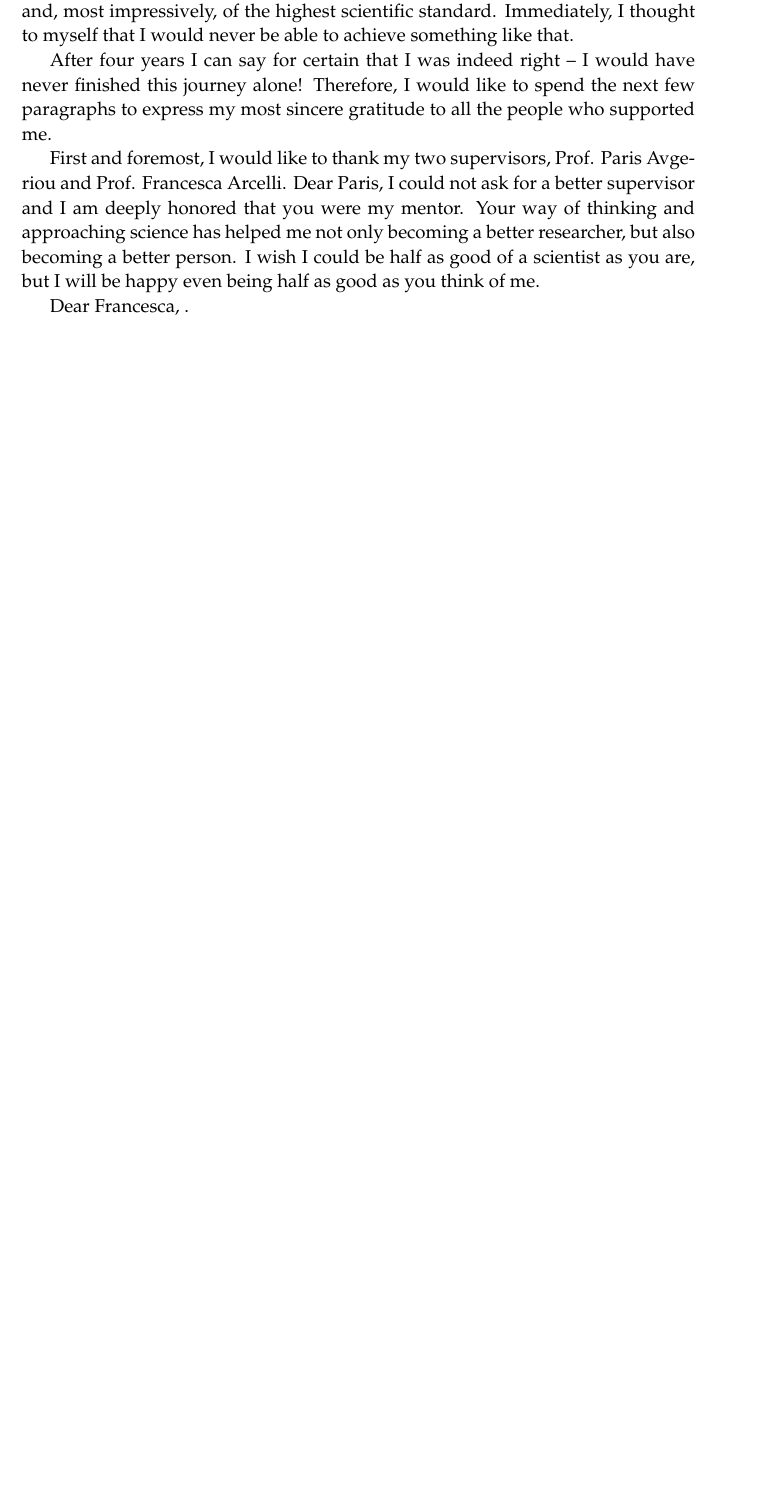
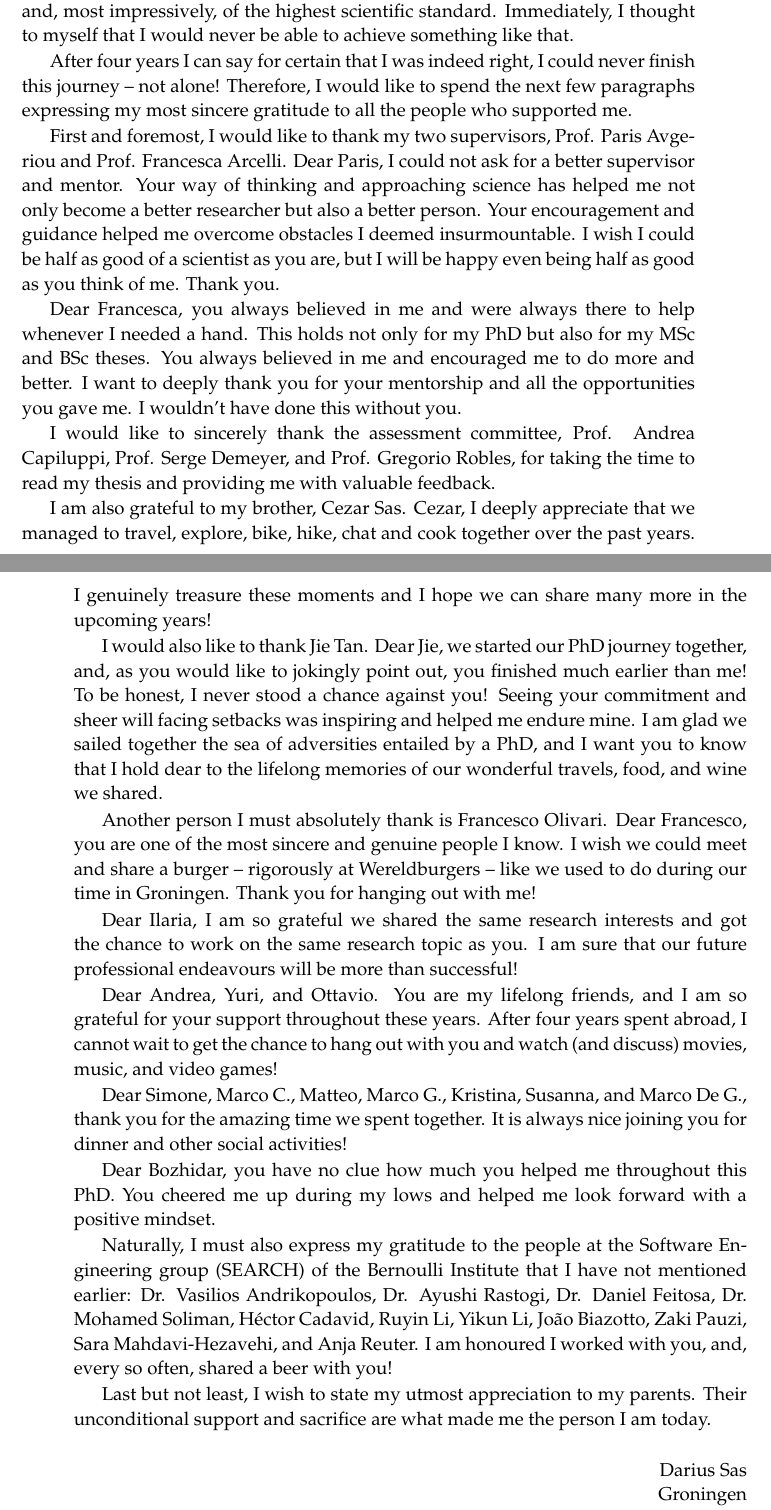
Before and after one commit to darius-sas/phd-dissertation, a LaTeX thesis (thesis.tex, which reads acknowledgements.tex): part of page 28 of 290 before the commit and two parts of pages 28 and 29 of 292 after it, the two joined at a grey line, cut so that both start at the same text, the shorter picture padded with empty space. Compiled offline with pdfLaTeX.

Commit message:
Wrote ackowledgements

```diff
--- a/acknowledgements.tex
+++ b/acknowledgements.tex
@@ -5,15 +5,43 @@ This gave me the opportunity to go through their dissertations and get a sneak p
 As one could imagine, their work was outstanding and, most impressively, of the highest scientific standard.
 Immediately, I thought to myself that I would never be able to achieve something like that.
 
-After four years I can say for certain that I was indeed right -- I would have never finished this journey alone!
-Therefore, I would like to spend the next few paragraphs to express my most sincere gratitude to all the people who supported me.
+After four years I can say for certain that I was indeed right, I could never finish this journey -- not alone!
+Therefore, I would like to spend the next few paragraphs expressing my most sincere gratitude to all the people who supported me.
 
 First and foremost, I would like to thank my two supervisors, Prof. Paris Avgeriou and Prof. Francesca Arcelli.
-Dear Paris, I could not ask for a better supervisor and I am deeply honored that you were my mentor. Your way of thinking and approaching science has helped me not only becoming a better researcher, but also becoming a better person.
-I wish I could be half as good of a scientist as you are, but I will be happy even being half as good as you think of me.
+Dear Paris, I could not ask for a better supervisor and mentor. Your way of thinking and approaching science has helped me not only become a better researcher but also a better person.
+Your encouragement and guidance helped me overcome obstacles I deemed insurmountable.
+I wish I could be half as good of a scientist as you are, but I will be happy even being half as good as you think of me. Thank you.
 
-Dear Francesca, .
+Dear Francesca, you always believed in me and were always there to help whenever I needed a hand. This holds not only for my PhD but also for my MSc and BSc theses.
+You always believed in me and encouraged me to do more and better. I want to deeply thank you for your mentorship and all the opportunities you gave me. I wouldn't have done this without you.
 
+I would like to sincerely thank the assessment committee, Prof. Andrea Capiluppi, Prof. Serge Demeyer, and Prof.  Gregorio Robles, for taking the time to read my thesis and providing me with valuable feedback.
+
+I am also grateful to my brother, Cezar Sas. Cezar, I deeply appreciate that we managed to travel, explore, bike, hike, chat and cook together over the past years. I genuinely treasure these moments and I hope we can share many more in the upcoming years!
+
+I would also like to thank Jie Tan. Dear Jie, we started our PhD journey together, and, as you would like to jokingly point out, you finished much earlier than me! To be honest, I never stood a chance against you!
+Seeing your commitment and sheer will facing setbacks was inspiring and helped me endure mine.
+I am glad we sailed together the sea of adversities entailed by a PhD, and I want you to know that I hold dear to the lifelong memories of our wonderful travels, food, and wine we shared.
+
+Another person I must absolutely thank is Francesco Olivari. Dear Francesco, you are one of the most sincere and genuine people I know.
+I wish we could meet and share a burger -- rigorously at Wereldburgers -- like we used to do during our time in Groningen.
+Thank you for hanging out with me!
+
+Dear Ilaria, I am so grateful we shared the same research interests and got the chance to work on the same research topic as you. I am sure that our future professional endeavours will be more than successful!
+
+Dear Andrea, Yuri, and Ottavio. You are my lifelong friends, and I am so grateful for your support throughout these years.
+After four years spent abroad, I cannot wait to get the chance to hang out with you and watch (and discuss) movies, music, and video games!
+
+Dear Simone, Marco C., Matteo, Marco G., Kristina, Susanna, and Marco De G., thank you for the amazing time we spent together. It is always nice joining you for dinner and other social activities!
+
+Dear Bozhidar, you have no clue how much you helped me throughout this PhD. You cheered me up during my lows and helped me look forward with a positive mindset.
+
+Naturally, I must also express my gratitude to the people at the Software Engineering group (SEARCH) of the Bernoulli Institute that I have not mentioned earlier: Dr. Vasilios Andrikopoulos,  Dr. Ayushi Rastogi, Dr. Daniel Feitosa,  Dr. Mohamed Soliman, H\'ector Cadavid, Ruyin Li, Yikun Li, João Biazotto, Zaki Pauzi, Sara Mahdavi-Hezavehi, and Anja Reuter.
+I am honoured I worked with you, and, every so often, shared a beer with you!
+
+Last but not least, I wish to state my utmost appreciation to my parents.
+Their unconditional support and sacrifice are what made me the person I am today.
 
 
 \begin{flushright}
```
Also changed, not shown: acknowledgements.tex (9 more changed lines).
